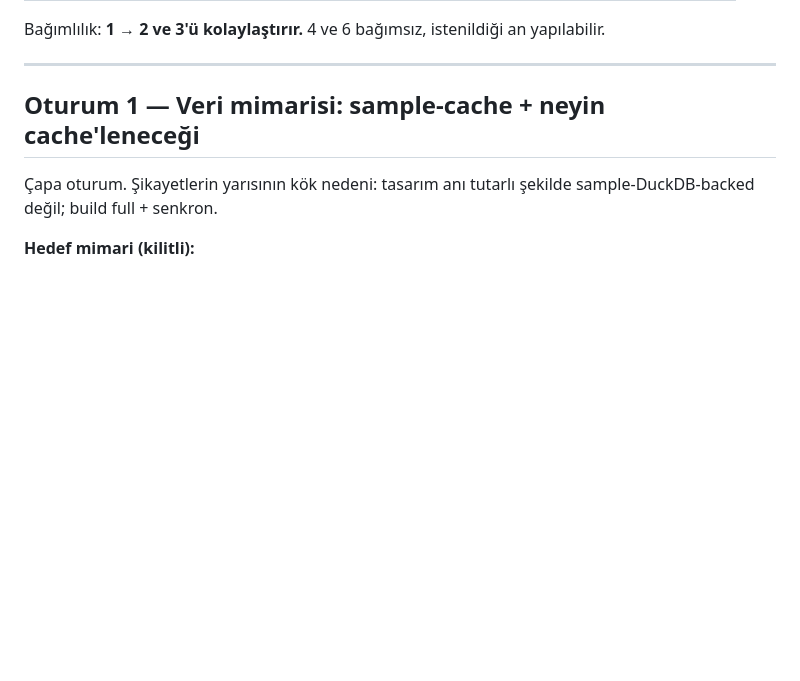
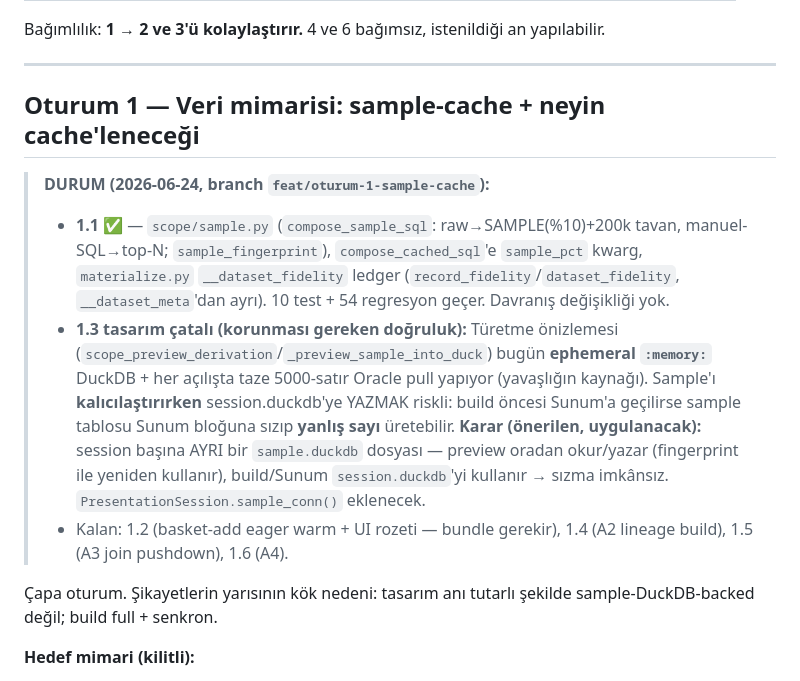
Before and after one commit to kubilay-karatopcu/treasury-report, a Markdown page: docs/BACKLOG_OFIS_2026_06_24.md, the part around the change. GitHub-like rendering; blank space fills up the shorter version.

Commit message:
docs: Oturum 1 durum — 1.1 tamam + 1.3 sample-izolasyon tasarım çatalı
Co-Authored-By: Claude Opus 4.8 <noreply@anthropic.com>

```diff
--- a/docs/BACKLOG_OFIS_2026_06_24.md
+++ b/docs/BACKLOG_OFIS_2026_06_24.md
@@ -24,6 +24,11 @@ Bağımlılık: **1 → 2 ve 3'ü kolaylaştırır.** 4 ve 6 bağımsız, isteni
 ---
 
 ## Oturum 1 — Veri mimarisi: sample-cache + neyin cache'leneceği
+
+> **DURUM (2026-06-24, branch `feat/oturum-1-sample-cache`):**
+> - **1.1 ✅** — `scope/sample.py` (`compose_sample_sql`: raw→SAMPLE(%10)+200k tavan, manuel-SQL→top-N; `sample_fingerprint`), `compose_cached_sql`'e `sample_pct` kwarg, `materialize.py` `__dataset_fidelity` ledger (`record_fidelity`/`dataset_fidelity`, `__dataset_meta`'dan ayrı). 10 test + 54 regresyon geçer. Davranış değişikliği yok.
+> - **1.3 tasarım çatalı (korunması gereken doğruluk):** Türetme önizlemesi (`scope_preview_derivation`/`_preview_sample_into_duck`) bugün **ephemeral `:memory:`** DuckDB + her açılışta taze 5000-satır Oracle pull yapıyor (yavaşlığın kaynağı). Sample'ı **kalıcılaştırırken** session.duckdb'ye YAZMAK riskli: build öncesi Sunum'a geçilirse sample tablosu Sunum bloğuna sızıp **yanlış sayı** üretebilir. **Karar (önerilen, uygulanacak):** session başına AYRI bir `sample.duckdb` dosyası — preview oradan okur/yazar (fingerprint ile yeniden kullanır), build/Sunum `session.duckdb`'yi kullanır → sızma imkânsız. `PresentationSession.sample_conn()` eklenecek.
+> - Kalan: 1.2 (basket-add eager warm + UI rozeti — bundle gerekir), 1.4 (A2 lineage build), 1.5 (A3 join pushdown), 1.6 (A4).
 
 Çapa oturum. Şikayetlerin yarısının kök nedeni: tasarım anı tutarlı şekilde sample-DuckDB-backed değil; build full + senkron.
 
```
